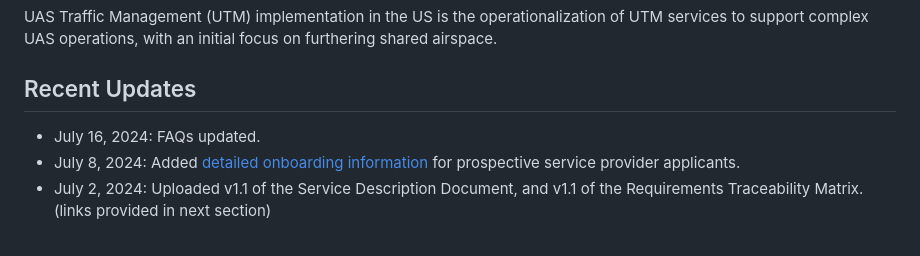
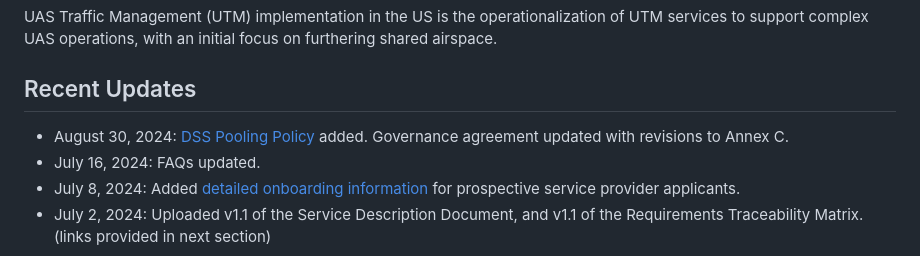
Before and after one commit to utmimplementationus/getstarted, a Markdown page: README.md, the part around the change. Drawn GitHub-style.

```diff
--- a/README.md
+++ b/README.md
@@ -3,6 +3,7 @@
 UAS Traffic Management (UTM) implementation in the US is the operationalization of UTM services to support complex UAS operations, with an initial focus on furthering shared airspace.
 
 ## Recent Updates
++ August 30, 2024: [DSS Pooling Policy](dss-pooling.md) added. Governance agreement updated with revisions to Annex C.
 + July 16, 2024: FAQs updated.
 + July 8, 2024: Added [detailed onboarding information](onboarding.md) for prospective service provider applicants.
 + July 2, 2024: Uploaded v1.1 of the Service Description Document, and v1.1 of the Requirements Traceability Matrix. (links provided in next section)
```
